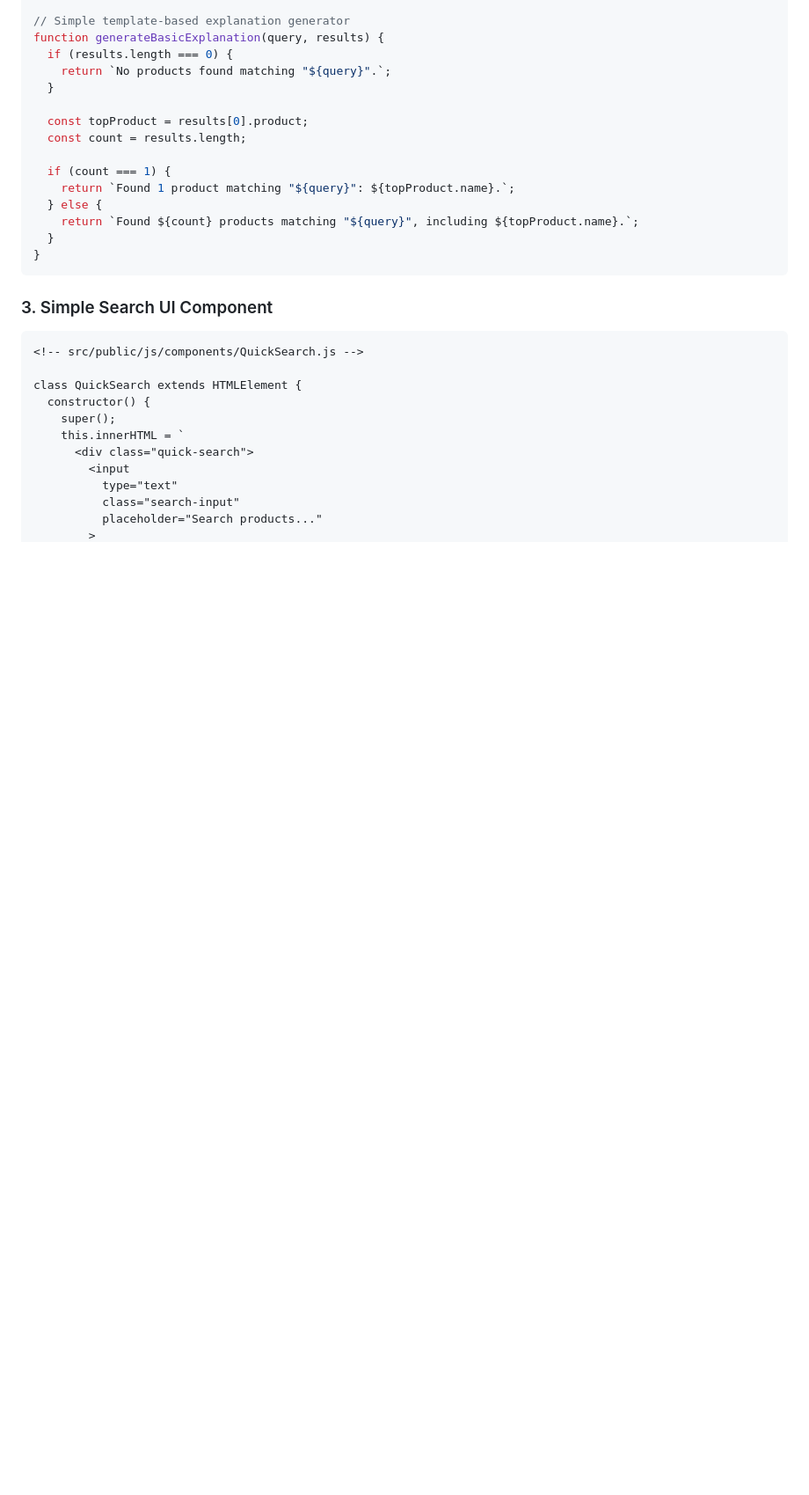
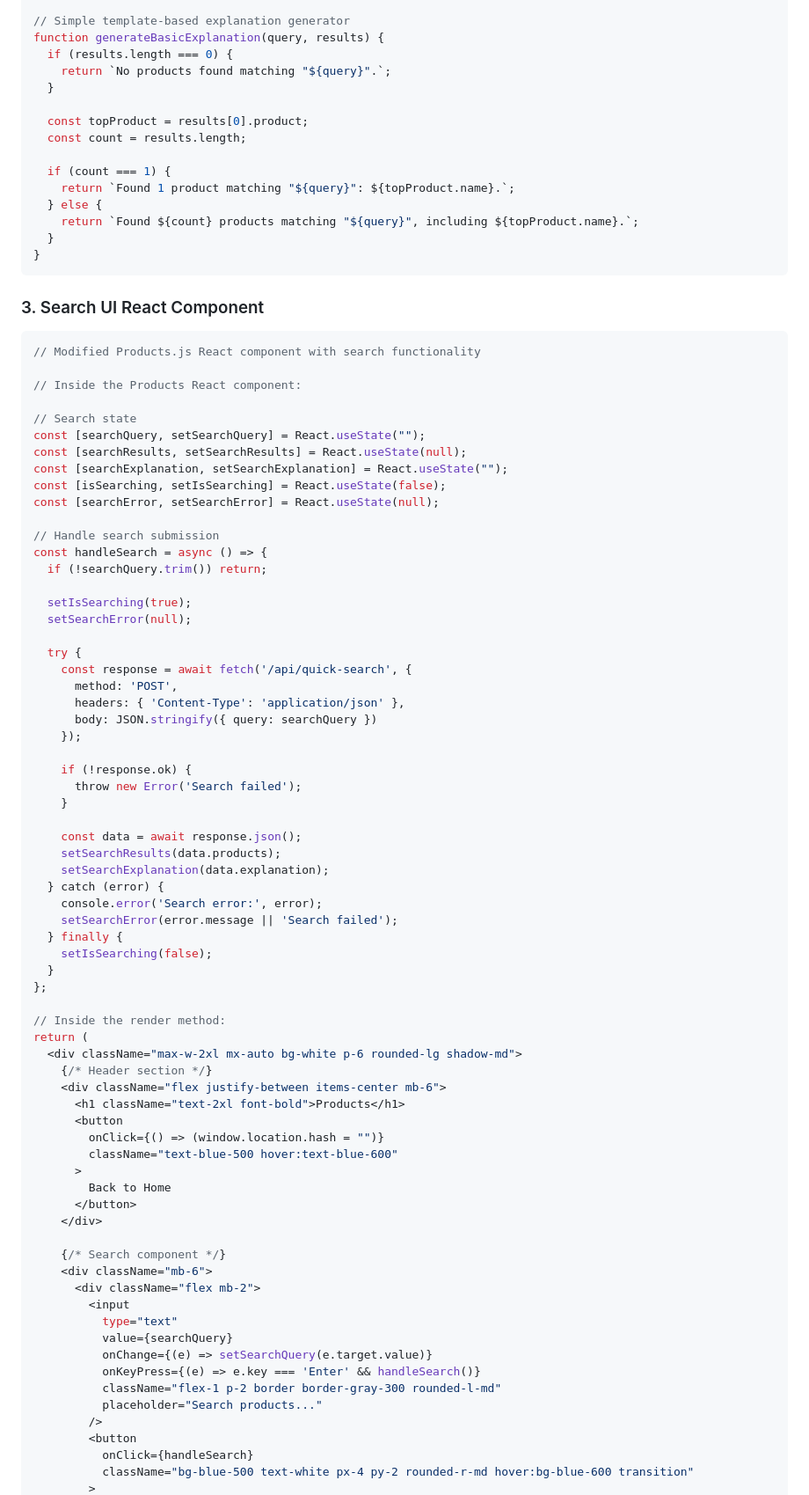
Before and after one commit to Akeboshiwind/my-llm-template, a Markdown page: docs/ai-search-tactical-plan.md, the part around one of its changes. Shown at 88% size. Rendered like a GitHub page; blank space fills up the shorter version.

````diff
--- a/docs/ai-search-tactical-plan.md
+++ b/docs/ai-search-tactical-plan.md
@@ -96,18 +96,75 @@ function generateBasicExplanation(query, results) {
 }
 ```
 
-### 3. Simple Search UI Component
+### 3. Search UI React Component
 
-```html
-<!-- src/public/js/components/QuickSearch.js -->
+```jsx
+// Modified Products.js React component with search functionality
 
-class QuickSearch extends HTMLElement {
-  constructor() {
-    super();
-    this.innerHTML = `
-      <div class="quick-search">
+// Inside the Products React component:
+
+// Search state
+const [searchQuery, setSearchQuery] = React.useState("");
+const [searchResults, setSearchResults] = React.useState(null);
+const [searchExplanation, setSearchExplanation] = React.useState("");
+const [isSearching, setIsSearching] = React.useState(false);
+const [searchError, setSearchError] = React.useState(null);
+
+// Handle search submission
+const handleSearch = async () => {
+  if (!searchQuery.trim()) return;
+
+  setIsSearching(true);
+  setSearchError(null);
+
+  try {
+    const response = await fetch('/api/quick-search', {
+      method: 'POST',
+      headers: { 'Content-Type': 'application/json' },
+      body: JSON.stringify({ query: searchQuery })
+    });
+
+    if (!response.ok) {
+      throw new Error('Search failed');
+    }
+
+    const data = await response.json();
+    setSearchResults(data.products);
+    setSearchExplanation(data.explanation);
+  } catch (error) {
+    console.error('Search error:', error);
+    setSearchError(error.message || 'Search failed');
+  } finally {
+    setIsSearching(false);
+  }
+};
+
+// Inside the render method:
+return (
+  <div className="max-w-2xl mx-auto bg-white p-6 rounded-lg shadow-md">
+    {/* Header section */}
+    <div className="flex justify-between items-center mb-6">
+      <h1 className="text-2xl font-bold">Products</h1>
+      <button
+        onClick={() => (window.location.hash = "")}
+        className="text-blue-500 hover:text-blue-600"
+      >
+        Back to Home
+      </button>
+    </div>
+
+    {/* Search component */}
+    <div className="mb-6">
+      <div className="flex mb-2">
         <input
           type="text"
-          class="search-input"
+          value={searchQuery}
+          onChange={(e) => setSearchQuery(e.target.value)}
+          onKeyPress={(e) => e.key === 'Enter' && handleSearch()}
+          className="flex-1 p-2 border border-gray-300 rounded-l-md"
           placeholder="Search products..."
+        />
+        <button
+          onClick={handleSearch}
+          className="bg-blue-500 text-white px-4 py-2 rounded-r-md hover:bg-blue-600 transition"
         >
````
Also changed, not shown: other parts of docs/ai-search-tactical-plan.md (+32 -81 lines).
